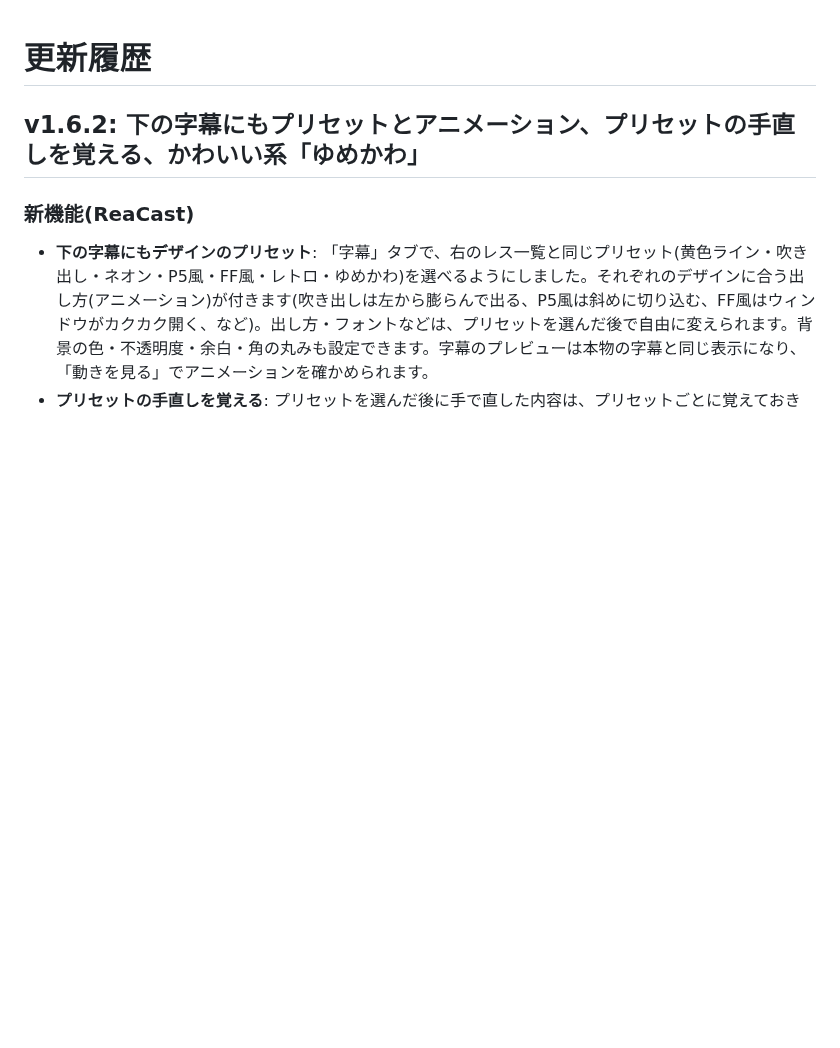
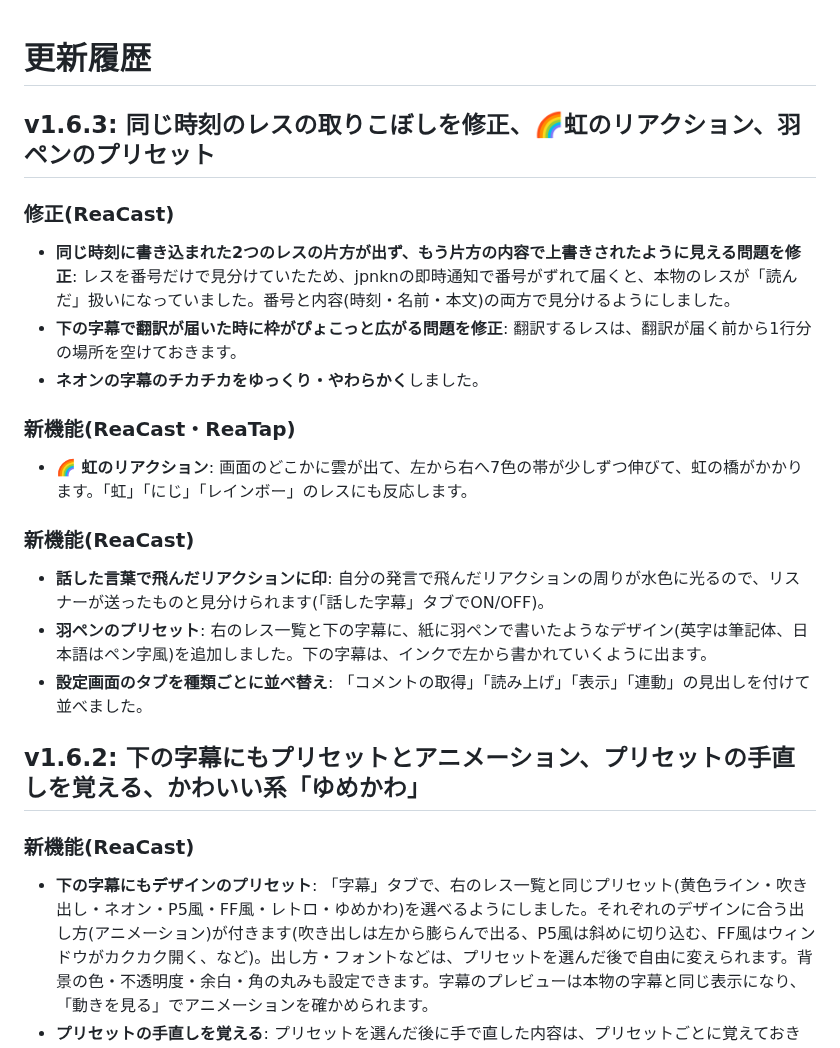
Before and after one commit to aoblue3/reacast-reatap, a Markdown page: CHANGELOG.md, the part around the change. Rendered like a GitHub page; blank space fills up the shorter version.

Commit message:
v1.6.3: 同じ時刻のレスの取りこぼしを修正、🌈虹のリアクション、羽ペンのプリセット
Co-Authored-By: Claude Opus 5.5 <noreply@anthropic.com>

```diff
--- a/CHANGELOG.md
+++ b/CHANGELOG.md
@@ -1,4 +1,23 @@
 # 更新履歴
+
+## v1.6.3: 同じ時刻のレスの取りこぼしを修正、🌈虹のリアクション、羽ペンのプリセット
+
+### 修正(ReaCast)
+
+- **同じ時刻に書き込まれた2つのレスの片方が出ず、もう片方の内容で上書きされたように見える問題を修正**: レスを番号だけで見分けていたため、jpnknの即時通知で番号がずれて届くと、本物のレスが「読んだ」扱いになっていました。番号と内容(時刻・名前・本文)の両方で見分けるようにしました。
+- **下の字幕で翻訳が届いた時に枠がぴょこっと広がる問題を修正**: 翻訳するレスは、翻訳が届く前から1行分の場所を空けておきます。
+- **ネオンの字幕のチカチカをゆっくり・やわらかく**しました。
+
+### 新機能(ReaCast・ReaTap)
+
+- **🌈 虹のリアクション**: 画面のどこかに雲が出て、左から右へ7色の帯が少しずつ伸びて、虹の橋がかかります。「虹」「にじ」「レインボー」のレスにも反応します。
+
+### 新機能(ReaCast)
+
+- **話した言葉で飛んだリアクションに印**: 自分の発言で飛んだリアクションの周りが水色に光るので、リスナーが送ったものと見分けられます(「話した字幕」タブでON/OFF)。
+- **羽ペンのプリセット**: 右のレス一覧と下の字幕に、紙に羽ペンで書いたようなデザイン(英字は筆記体、日本語はペン字風)を追加しました。下の字幕は、インクで左から書かれていくように出ます。
+- **設定画面のタブを種類ごとに並べ替え**: 「コメントの取得」「読み上げ」「表示」「連動」の見出しを付けて並べました。
+
 
 ## v1.6.2: 下の字幕にもプリセットとアニメーション、プリセットの手直しを覚える、かわいい系「ゆめかわ」
 
```
